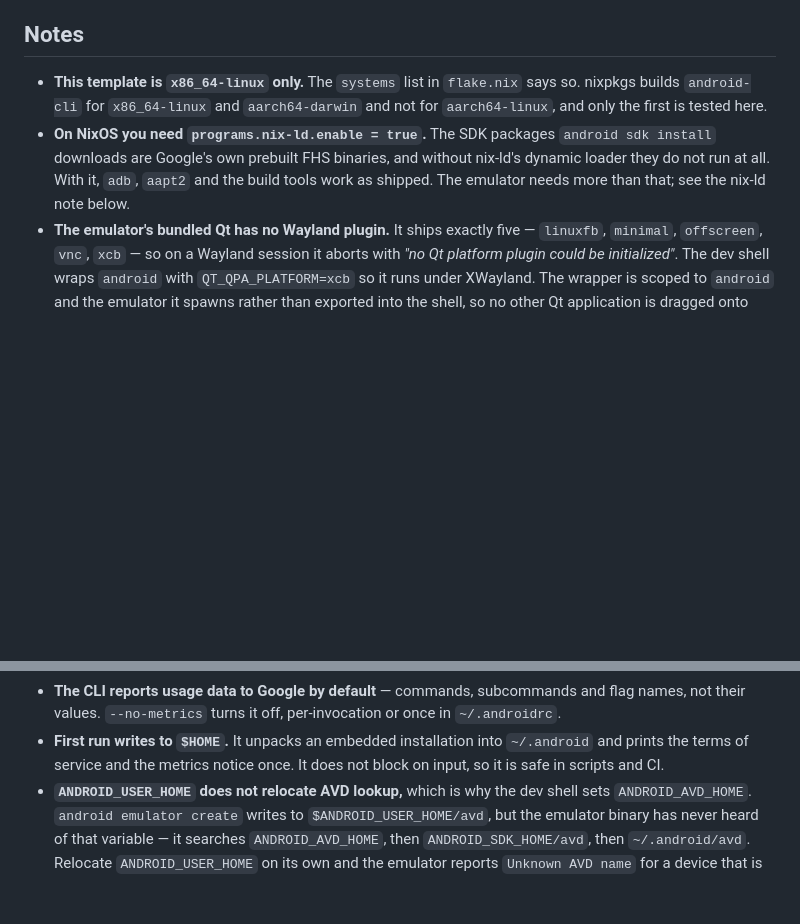
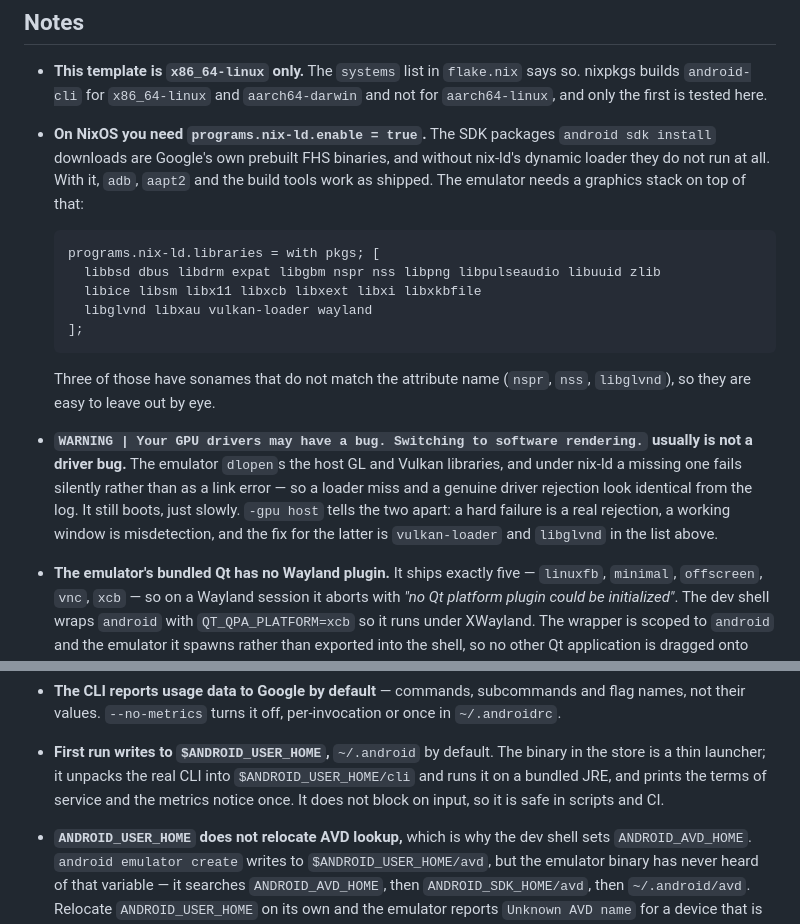
Before and after one commit to Marcus441/nix-templates, a Markdown page: templates/android-kotlin/README.md, 2 parts joined by grey strips. GitHub-like rendering; blank space fills up the shorter version.

Commit message:
docs(android-kotlin): name the emulator's nix-ld libs
"add X11 libraries if it fails on libX11.so.6" was the shape of the
problem, not an answer to it — the emulator also needs dbus, drm/gbm,
pulseaudio, nspr/nss and a GL and Vulkan loader, and three of those have
sonames that do not match their nixpkgs attribute name. Give the list.

Also explain the software-rendering warning, which is the next thing you
hit once the emulator starts at all: under nix-ld a dlopen of the host
GL or Vulkan library fails silently, so a loader miss is indistinguishable
from a real driver rejection in the log. -gpu host separates them.

The first-run note said the CLI unpacks into ~/.android. It unpacks into
$ANDROID_USER_HOME/cli, which is the same directory only until someone
relocates ANDROID_USER_HOME — the same assumption that hid the AVD bug.

Co-Authored-By: Claude Opus 5 (1M context) <noreply@anthropic.com>
Claude-Session: https://claude.ai/code/session_01QwQv45jq1fmqCm7mNDPpSg

````diff
--- a/templates/android-kotlin/README.md
+++ b/templates/android-kotlin/README.md
@@ -251,8 +251,27 @@ workflow, as above.
 - **On NixOS you need `programs.nix-ld.enable = true`.** The SDK packages
   `android sdk install` downloads are Google's own prebuilt FHS binaries, and
   without nix-ld's dynamic loader they do not run at all. With it, `adb`,
-  `aapt2` and the build tools work as shipped. The emulator needs more than
-  that; see the nix-ld note below.
+  `aapt2` and the build tools work as shipped. The emulator needs a graphics
+  stack on top of that:
+
+  ```nix
+  programs.nix-ld.libraries = with pkgs; [
+    libbsd dbus libdrm expat libgbm nspr nss libpng libpulseaudio libuuid zlib
+    libice libsm libx11 libxcb libxext libxi libxkbfile
+    libglvnd libxau vulkan-loader wayland
+  ];
+  ```
+
+  Three of those have sonames that do not match the attribute name (`nspr`,
+  `nss`, `libglvnd`), so they are easy to leave out by eye.
+- **`WARNING | Your GPU drivers may have a bug. Switching to software
+  rendering.` usually is not a driver bug.** The emulator `dlopen`s the host GL
+  and Vulkan libraries, and under nix-ld a missing one fails silently rather
+  than as a link error — so a loader miss and a genuine driver rejection look
+  identical from the log. It still boots, just slowly. `-gpu host` tells the two
+  apart: a hard failure is a real rejection, a working window is misdetection,
+  and the fix for the latter is `vulkan-loader` and `libglvnd` in the list
+  above.
 - **The emulator's bundled Qt has no Wayland plugin.** It ships exactly five —
   `linuxfb`, `minimal`, `offscreen`, `vnc`, `xcb` — so on a Wayland session it
   aborts with *"no Qt platform plugin could be initialized"*. The dev shell
@@ -279,9 +298,11 @@ workflow, as above.
 - **The CLI reports usage data to Google by default** — commands, subcommands
   and flag names, not their values. `--no-metrics` turns it off, per-invocation
   or once in `~/.androidrc`.
-- **First run writes to `$HOME`.** It unpacks an embedded installation into
-  `~/.android` and prints the terms of service and the metrics notice once. It
-  does not block on input, so it is safe in scripts and CI.
+- **First run writes to `$ANDROID_USER_HOME`,** `~/.android` by default. The
+  binary in the store is a thin launcher; it unpacks the real CLI into
+  `$ANDROID_USER_HOME/cli` and runs it on a bundled JRE, and prints the terms of
+  service and the metrics notice once. It does not block on input, so it is safe
+  in scripts and CI.
 - **`ANDROID_USER_HOME` does not relocate AVD lookup,** which is why the dev
   shell sets `ANDROID_AVD_HOME`. `android emulator create` writes to
   `$ANDROID_USER_HOME/avd`, but the emulator binary has never heard of that
````
